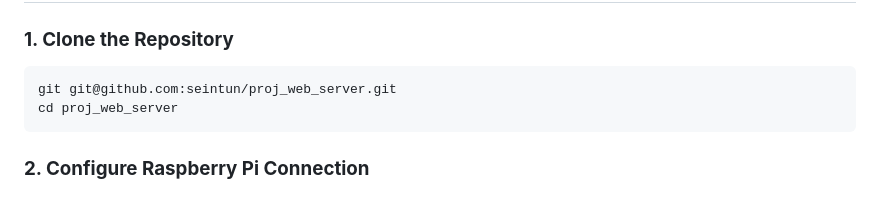
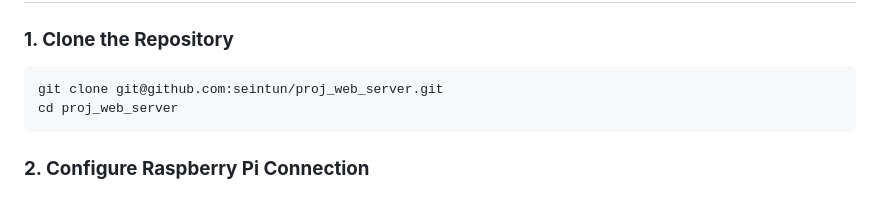
Before and after one commit to seintun/proj_web_server, a Markdown page: README.md, the part around the change. GitHub-like rendering.

````diff
--- a/README.md
+++ b/README.md
@@ -99,7 +99,7 @@ git config --global user.email "your_email@example.com"
 ### **1. Clone the Repository**
 
 ```sh
-git git@github.com:seintun/proj_web_server.git
+git clone git@github.com:seintun/proj_web_server.git
 cd proj_web_server
 ```
 
````
